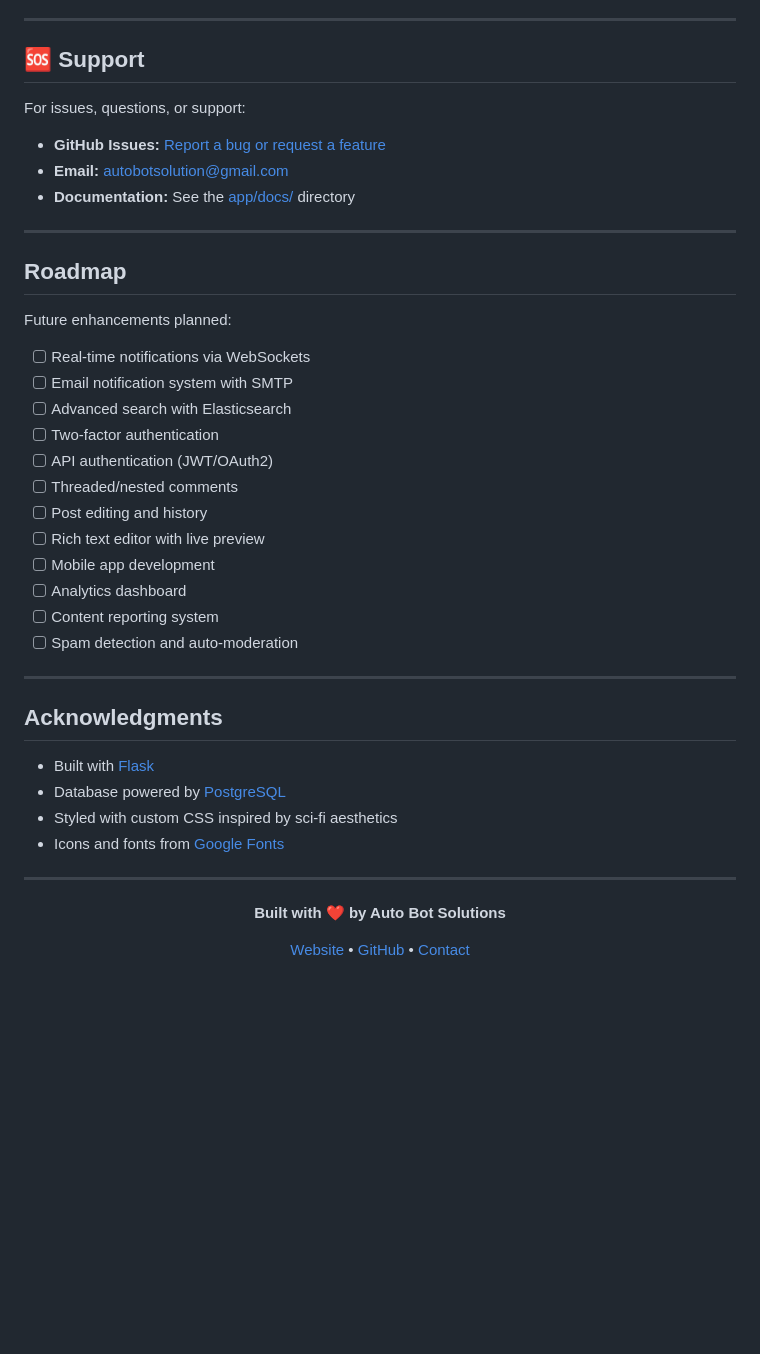
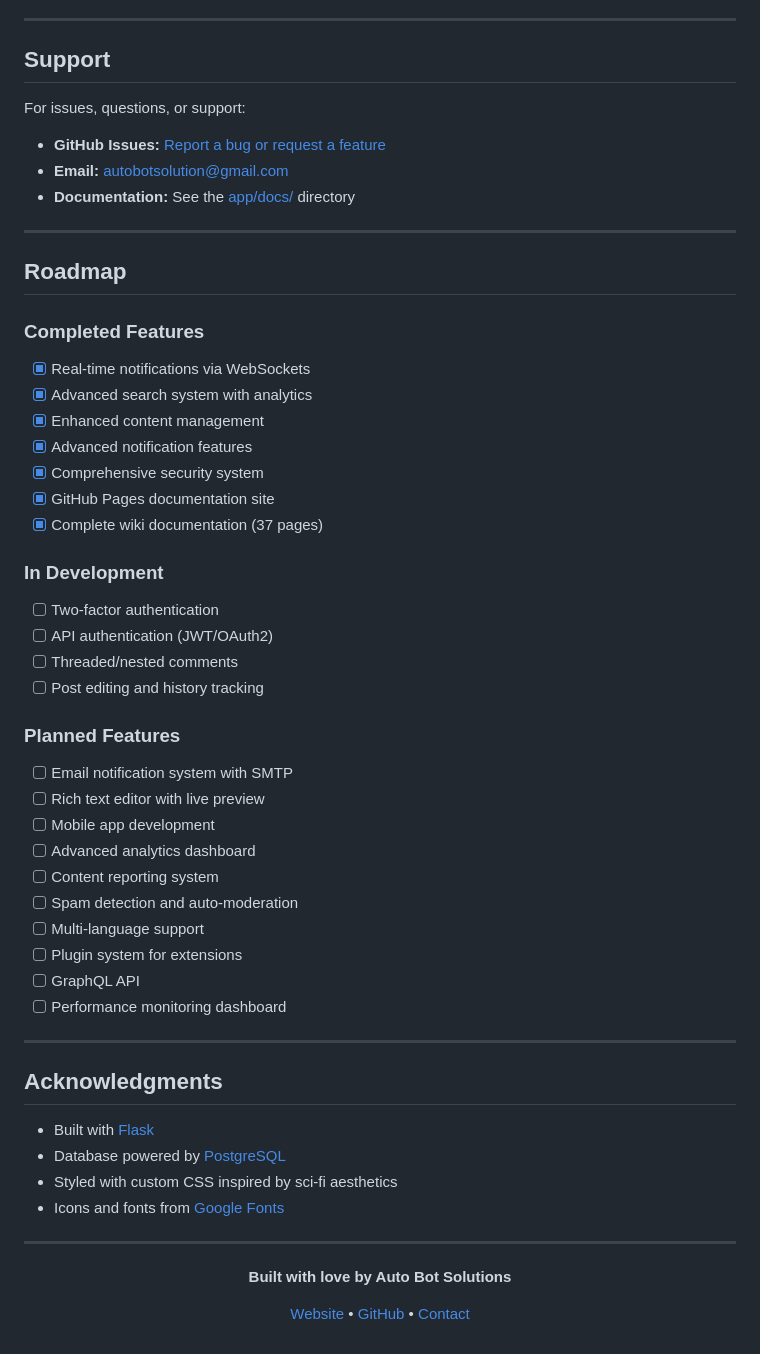
Before and after one commit to AutoBotSolutions/Auto-Bot-Solutions-Forum, a Markdown page: README.md, the part around one of its changes. Drawn GitHub-style; blank space fills up the shorter version.

```diff
--- a/README.md
+++ b/README.md
@@ -247,7 +292,7 @@ This project is proprietary software owned by Auto Bot Solutions (Software Custo
 
 ---
 
-## 🆘 Support
+## Support
 
 For issues, questions, or support:
 
@@ -259,20 +304,32 @@ For issues, questions, or support:
 
 ## Roadmap
 
-Future enhancements planned:
+### Completed Features
+- [x] Real-time notifications via WebSockets
+- [x] Advanced search system with analytics
+- [x] Enhanced content management
+- [x] Advanced notification features
+- [x] Comprehensive security system
+- [x] GitHub Pages documentation site
+- [x] Complete wiki documentation (37 pages)
 
-- [ ] Real-time notifications via WebSockets
-- [ ] Email notification system with SMTP
-- [ ] Advanced search with Elasticsearch
+### In Development
 - [ ] Two-factor authentication
 - [ ] API authentication (JWT/OAuth2)
 - [ ] Threaded/nested comments
-- [ ] Post editing and history
+- [ ] Post editing and history tracking
+
+### Planned Features
+- [ ] Email notification system with SMTP
 - [ ] Rich text editor with live preview
 - [ ] Mobile app development
-- [ ] Analytics dashboard
+- [ ] Advanced analytics dashboard
 - [ ] Content reporting system
 - [ ] Spam detection and auto-moderation
+- [ ] Multi-language support
+- [ ] Plugin system for extensions
+- [ ] GraphQL API
+- [ ] Performance monitoring dashboard
 
 ---
 
@@ -287,7 +344,7 @@ Future enhancements planned:
 
 <div align="center">
 
-**Built with ❤️ by Auto Bot Solutions**
+**Built with love by Auto Bot Solutions**
 
 [Website](https://autobotsolutions.github.io/Auto-Bot-Solutions-Forum/) • [GitHub](https://github.com/AutoBotSolutions) • [Contact](mailto:autobotsolution@gmail.com)
 
```
Also changed, not shown: other parts of README.md (+75 -30 lines).
